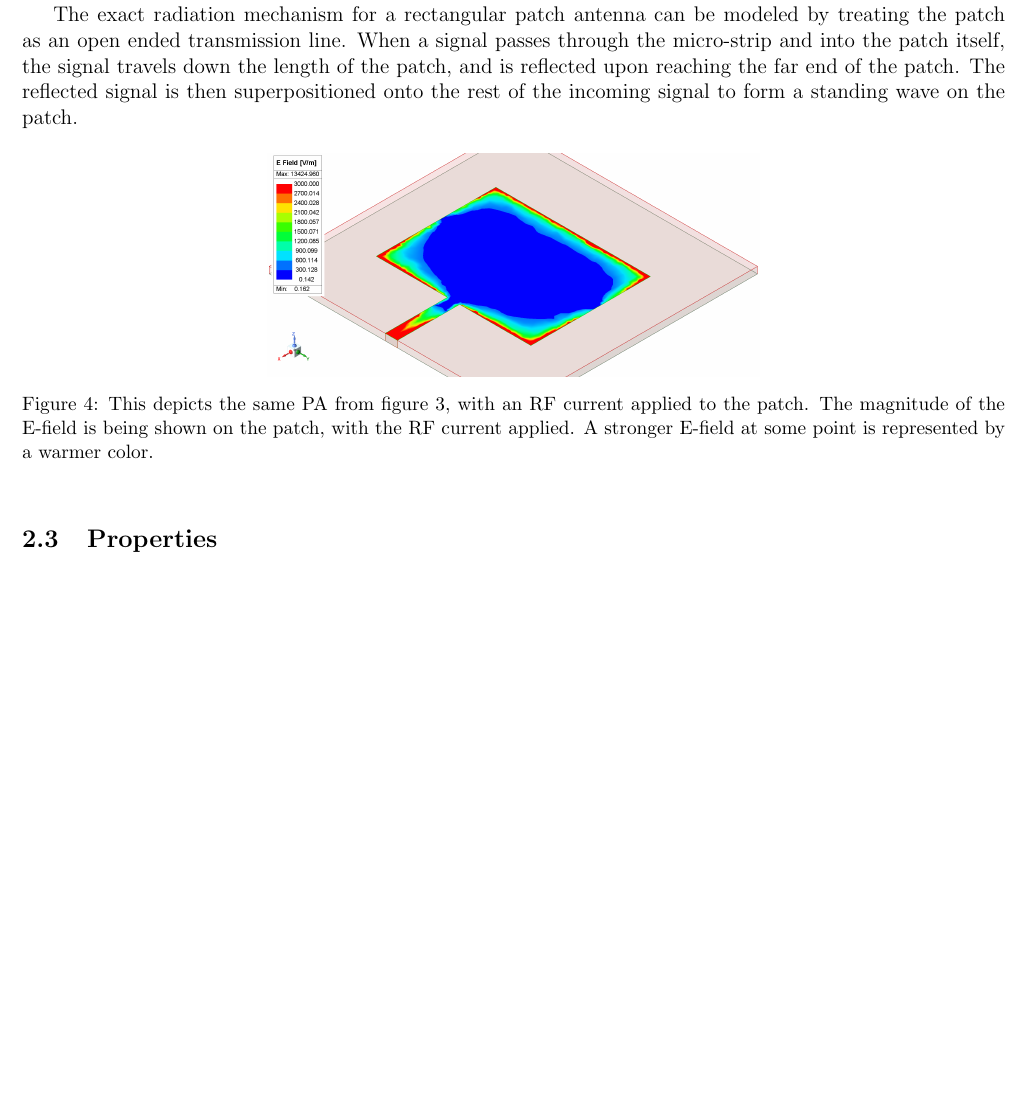
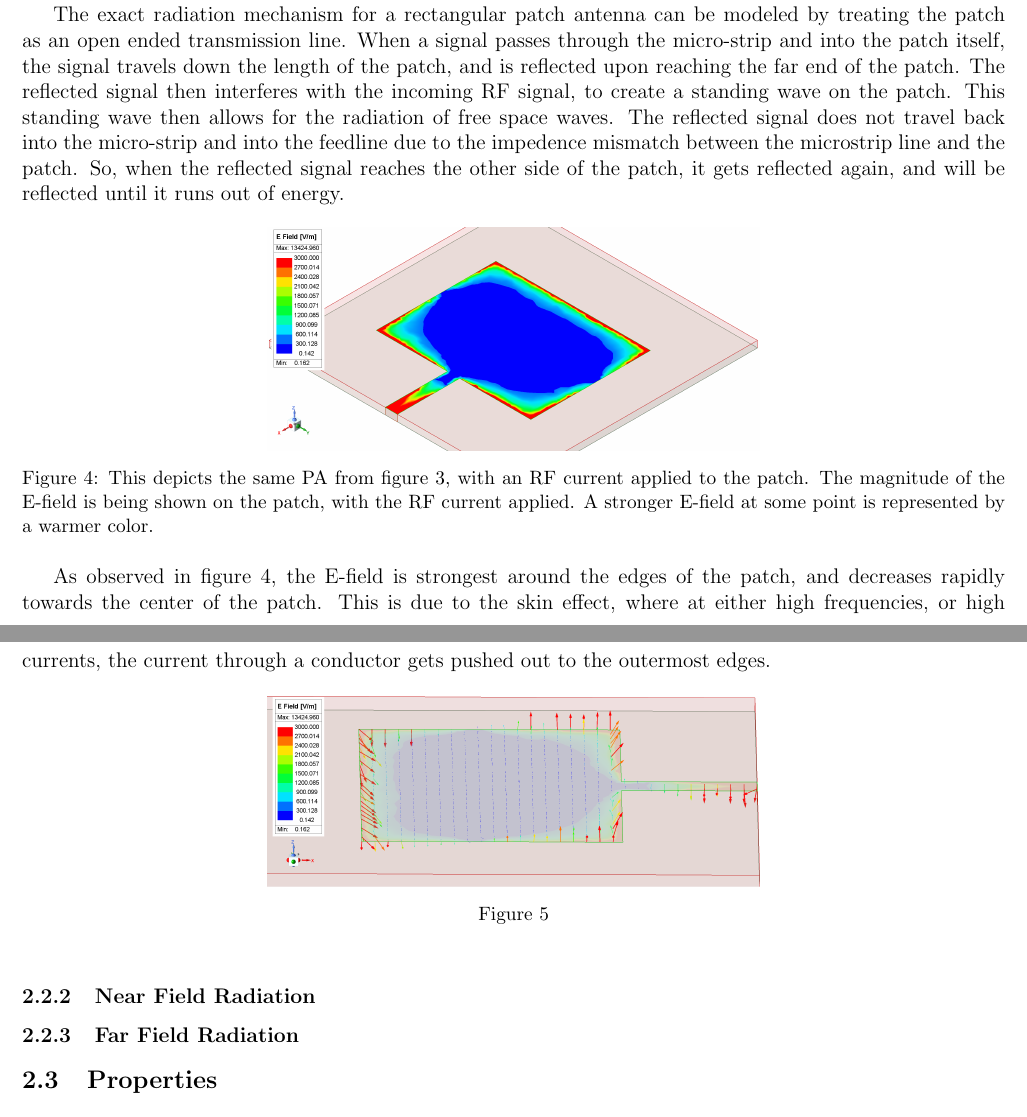
Before and after one commit to lototskiyandrey/patch-antenna-review-paper, a LaTeX paper (main.tex): part of page 3 of 4 before the commit and two parts of pages 3 and 4 of 5 after it, the two joined at a grey line, cut so that both start at the same text, the shorter picture padded with empty space. Compiled offline with pdfLaTeX.

Commit message:
wrote part of section on pa operation

```diff
--- a/main.tex
+++ b/main.tex
@@ -78,7 +82,7 @@ The three most popular model used to describe patch antennas are, the transmissi
 
 Figure 3 depicts a basic microstrip patch antenna (MPA) that is designed to radiate at 2.4 GHz. When an RF signal is applied to this antenna, at a 2.4 GHz frequency, the patch antenna will radiate EM waves. Although the antenna can radiate at other frequencies, it will radiate less efficiently at those frequencies. The frequency at which an antenna radiates most efficiently is known as the \textit{resonant frequency} of the antenna. A more technical definition of the resonant frequency of an antenna is the frequency at which the impedence of an antenna is purely resistive, the frequency at which the capacitive and inductive reactances cancel each other out.
 
-The exact radiation mechanism for a rectangular patch antenna can be modeled by treating the patch as an open ended transmission line. When a signal passes through the micro-strip and into the patch itself, the signal travels down the length of the patch, and is reflected upon reaching the far end of the patch. The reflected signal is then superpositioned onto the rest of the incoming signal to form a standing wave on the patch.
+The exact radiation mechanism for a rectangular patch antenna can be modeled by treating the patch as an open ended transmission line. When a signal passes through the micro-strip and into the patch itself, the signal travels down the length of the patch, and is reflected upon reaching the far end of the patch. The reflected signal then interferes with the incoming RF signal, to create a standing wave on the patch. This standing wave then allows for the radiation of free space waves. The reflected signal does not travel back into the micro-strip and into the feedline due to the impedence mismatch between the microstrip line and the patch. So, when the reflected signal reaches the other side of the patch, it gets reflected again, and will be reflected until it runs out of energy.
 
 \begin{figure}[h]
     %\begin{subfigure}{0.5\textwidth}
@@ -88,6 +92,19 @@ The exact radiation mechanism for a rectangular patch antenna can be modeled by
     \caption{This depicts the same PA from figure 3, with an RF current applied to the patch. The magnitude of the E-field is being shown on the patch, with the RF current applied. A stronger E-field at some point is represented by a warmer color.}
 \end{figure}
 
+As observed in figure 4, the E-field is strongest around the edges of the patch, and decreases rapidly towards the center of the patch. This is due to the skin effect, where at either high frequencies, or high currents, the current through a conductor gets pushed out to the outermost edges.
+
+\begin{figure}[h]
+    %\begin{subfigure}{0.5\textwidth}
+    \centering
+    \includegraphics[width=0.5\textwidth]{basic-patch-antenna-VecE-onPatch-t0.png}
+    %\end{subfigure}
+    \caption{}
+\end{figure}
+
+\subsubsection{Near Field Radiation}
+
+\subsubsection{Far Field Radiation}
 
 
 \subsection{Properties}
```
Also changed, not shown: main.pdf, main.tex (4 more changed lines), 4 other files.
